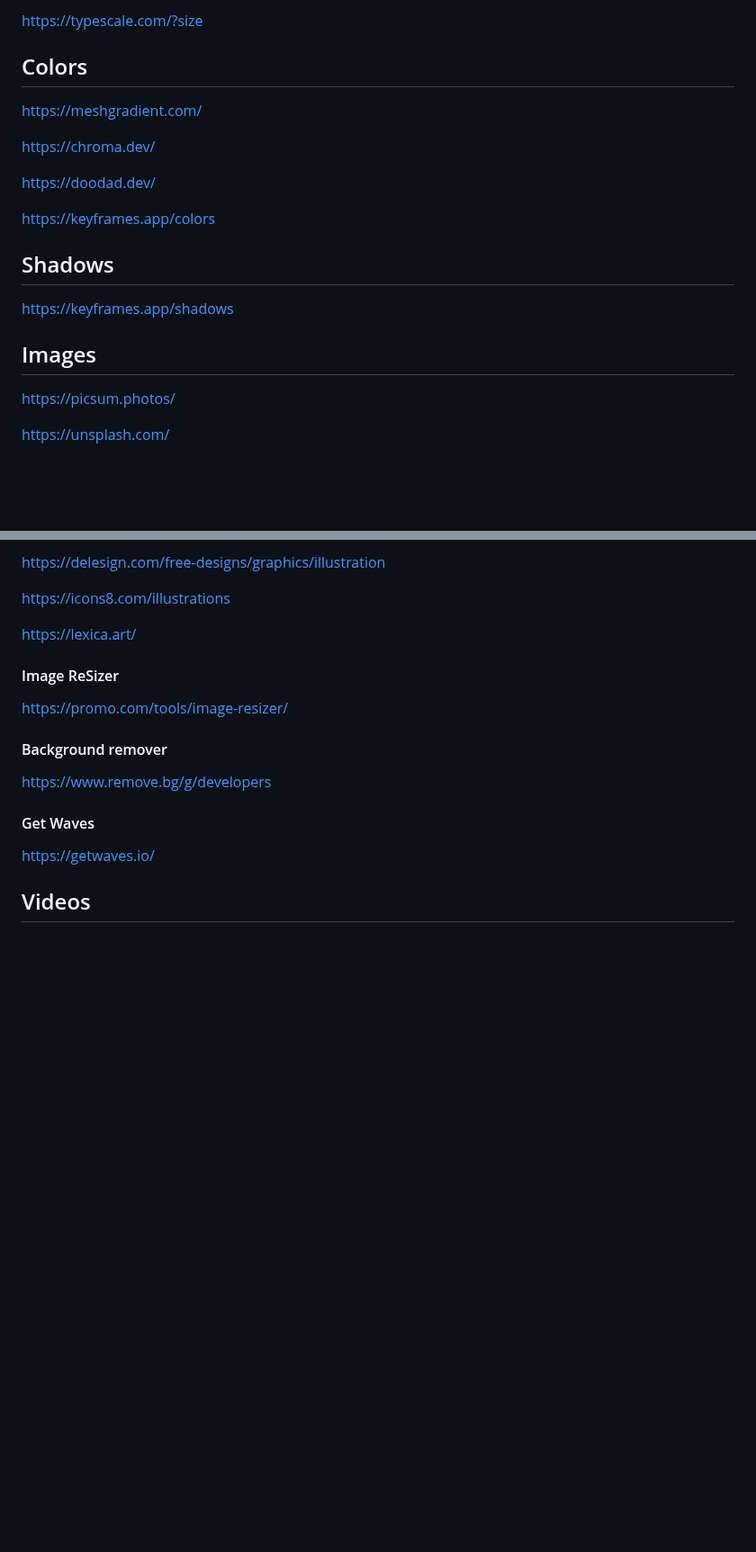
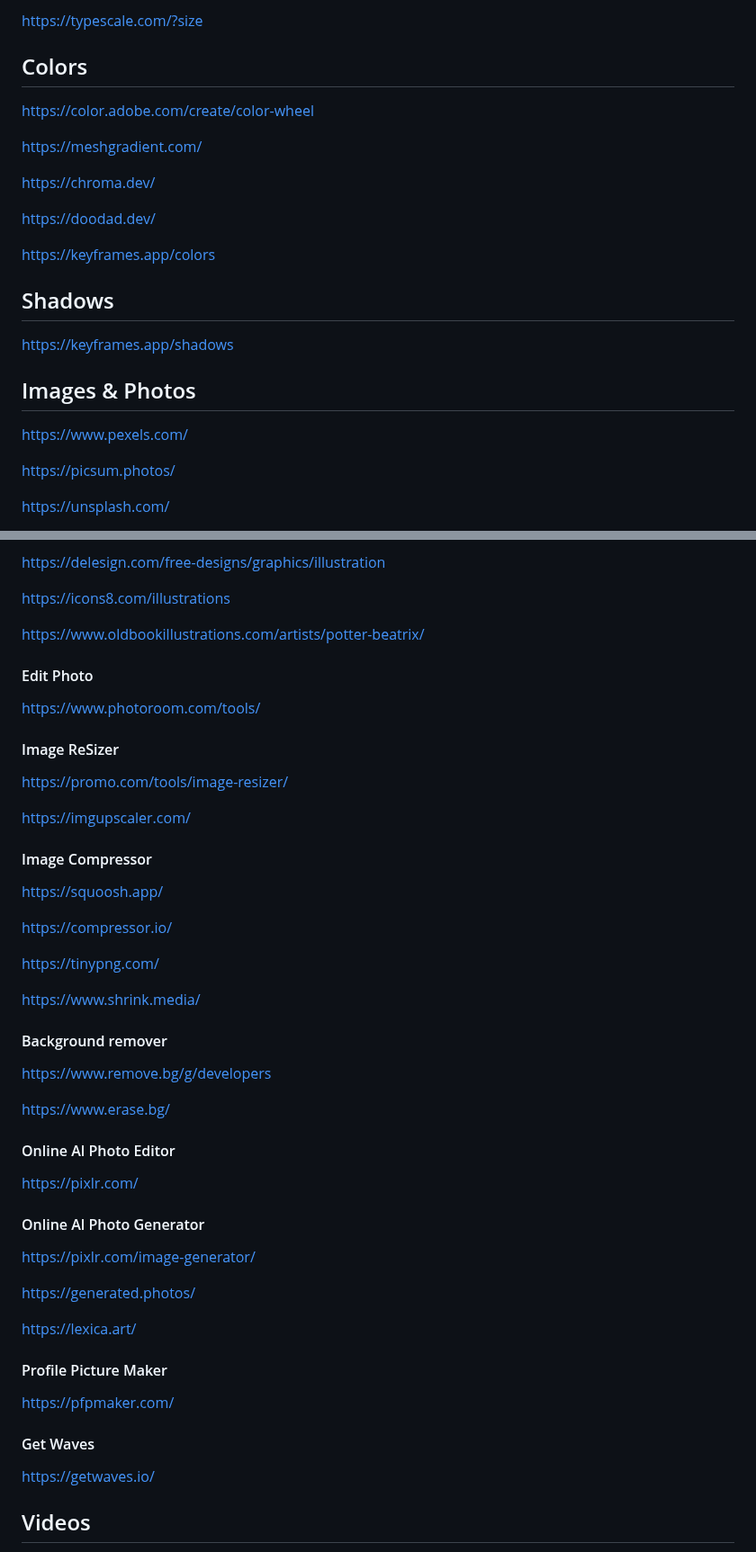
Before and after one commit to vickneee/myDiamonds, a Markdown page: README.md, 2 parts joined by grey strips. Shown at 90% size. Rendered like a GitHub page; blank space fills up the shorter version.

```diff
--- a/README.md
+++ b/README.md
@@ -98,6 +98,8 @@ https://fontpairings.bypeople.com/
 https://typescale.com/?size
 
 ## Colors
+https://color.adobe.com/create/color-wheel
+
 https://meshgradient.com/
 
 https://chroma.dev/
@@ -109,7 +111,9 @@ https://keyframes.app/colors
 ## Shadows
 https://keyframes.app/shadows
 
-## Images
+## Images & Photos
+https://www.pexels.com/
+
 https://picsum.photos/
 
 https://unsplash.com/
@@ -128,13 +132,42 @@ https://delesign.com/free-designs/graphics/illustration
 
 https://icons8.com/illustrations
 
-https://lexica.art/
+https://www.oldbookillustrations.com/artists/potter-beatrix/
+
+#### Edit Photo
+https://www.photoroom.com/tools/
 
 #### Image ReSizer
 https://promo.com/tools/image-resizer/
 
+https://imgupscaler.com/
+
+#### Image Compressor
+https://squoosh.app/
+
+https://compressor.io/
+
+https://tinypng.com/
+
+https://www.shrink.media/
+
 #### Background remover
 https://www.remove.bg/g/developers
+
+https://www.erase.bg/
+
+#### Online Al Photo Editor
+https://pixlr.com/
+
+#### Online Al Photo Generator
+https://pixlr.com/image-generator/
+
+https://generated.photos/
+
+https://lexica.art/
+
+#### Profile Picture Maker
+https://pfpmaker.com/
 
 #### Get Waves
 https://getwaves.io/
```
